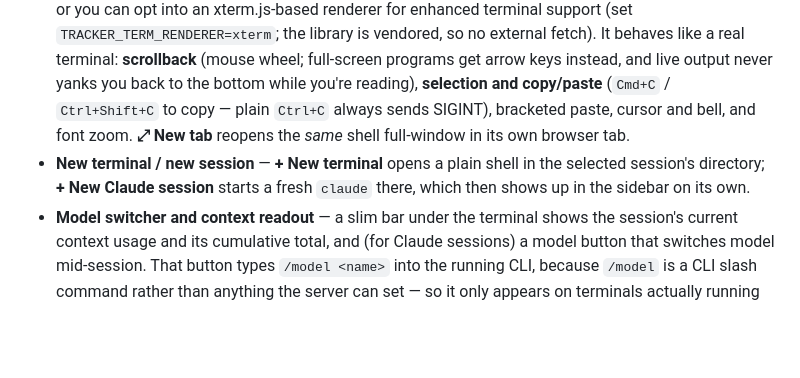
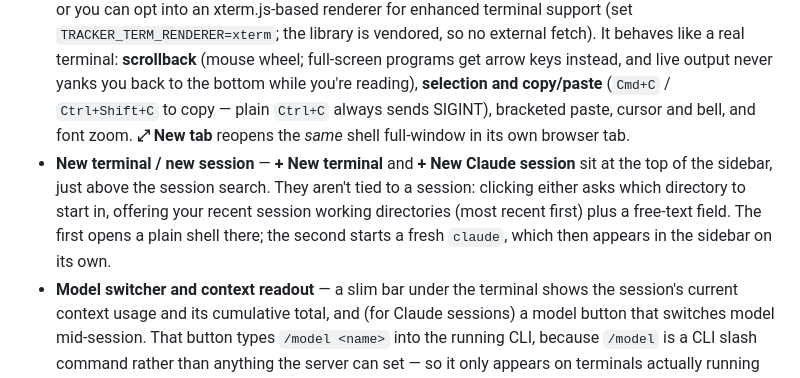
Before and after one commit to mepritamm/ai-tracker, a Markdown page: README.md, the part around the change. GitHub-like rendering; blank space fills up the shorter version.

````diff
--- a/README.md
+++ b/README.md
@@ -88,7 +88,7 @@ HOST=0.0.0.0 TRACKER_AUTH=user:pass make serve # terminal enabled (requires TRAC
 ```
 
 - **Terminal in the browser** — **▶ Open terminal here** and **⟲ Resume terminal here** open a real interactive terminal in a dialog, right in the page: a live PTY in the session's working directory, `claude --resume <id>` for the resume variant. It runs full-screen programs — `vim`, `top`, Claude Code's own TUI — via a configurable terminal renderer. The default uses a VT100 emulator in Python (stdlib only), or you can opt into an xterm.js-based renderer for enhanced terminal support (set `TRACKER_TERM_RENDERER=xterm`; the library is vendored, so no external fetch). It behaves like a real terminal: **scrollback** (mouse wheel; full-screen programs get arrow keys instead, and live output never yanks you back to the bottom while you're reading), **selection and copy/paste** (`Cmd+C` / `Ctrl+Shift+C` to copy — plain `Ctrl+C` always sends SIGINT), bracketed paste, cursor and bell, and font zoom. **⤢ New tab** reopens the *same* shell full-window in its own browser tab.
-- **New terminal / new session** — **+ New terminal** opens a plain shell in the selected session's directory; **+ New Claude session** starts a fresh `claude` there, which then shows up in the sidebar on its own.
+- **New terminal / new session** — **+ New terminal** and **+ New Claude session** sit at the top of the sidebar, just above the session search. They aren't tied to a session: clicking either asks which directory to start in, offering your recent session working directories (most recent first) plus a free-text field. The first opens a plain shell there; the second starts a fresh `claude`, which then appears in the sidebar on its own.
 - **Model switcher and context readout** — a slim bar under the terminal shows the session's current context usage and its cumulative total, and (for Claude sessions) a model button that switches model mid-session. That button types `/model <name>` into the running CLI, because `/model` is a CLI slash command rather than anything the server can set — so it only appears on terminals actually running Claude. Context numbers come from the tool's **own** transcripts, not from scraping the screen; a percentage bar appears only when the tool records a context limit (Auggie does, Claude currently doesn't — so Claude sessions show the raw number rather than an invented percentage).
 - **Resuming a running background agent** — Claude Code sometimes refuses to `--resume` a session that is running as a background agent, and `--fork-session` is the only programmatic way past it. Rather than trying to predict that (three different signals — the transcript's `sessionKind`, the `claude agents` registry, and a live pid — all failed to), the tracker just **reacts**: if a resume dies immediately with that refusal, it retries once with `--fork-session`, and the external-terminal path carries the same fallback in its shell command. Note what a fork gives you: a **copy**, under a new session id, with the original agent still running. There is no non-interactive way to attach to the live one — `claude agents` is an interactive picker with no attach verb and no id argument. See [`docs/claude-resume-command-matrix.md`](docs/claude-resume-command-matrix.md) for the tested behaviour of every session state.
 - **Open in Terminal/iTerm instead** — the `↗ External terminal` / `↗ External resume` buttons launch your real macOS terminal app (`TRACKER_TERM_APP` picks Terminal or iTerm) `cd`'d to the session's directory. Local machine only; hidden when you're not on localhost. Resume is Claude-only; other tools get the `cd` alone.
````
Also changed, not shown: docs/terminal-tiers-build-log.md (+93 -0 lines).
